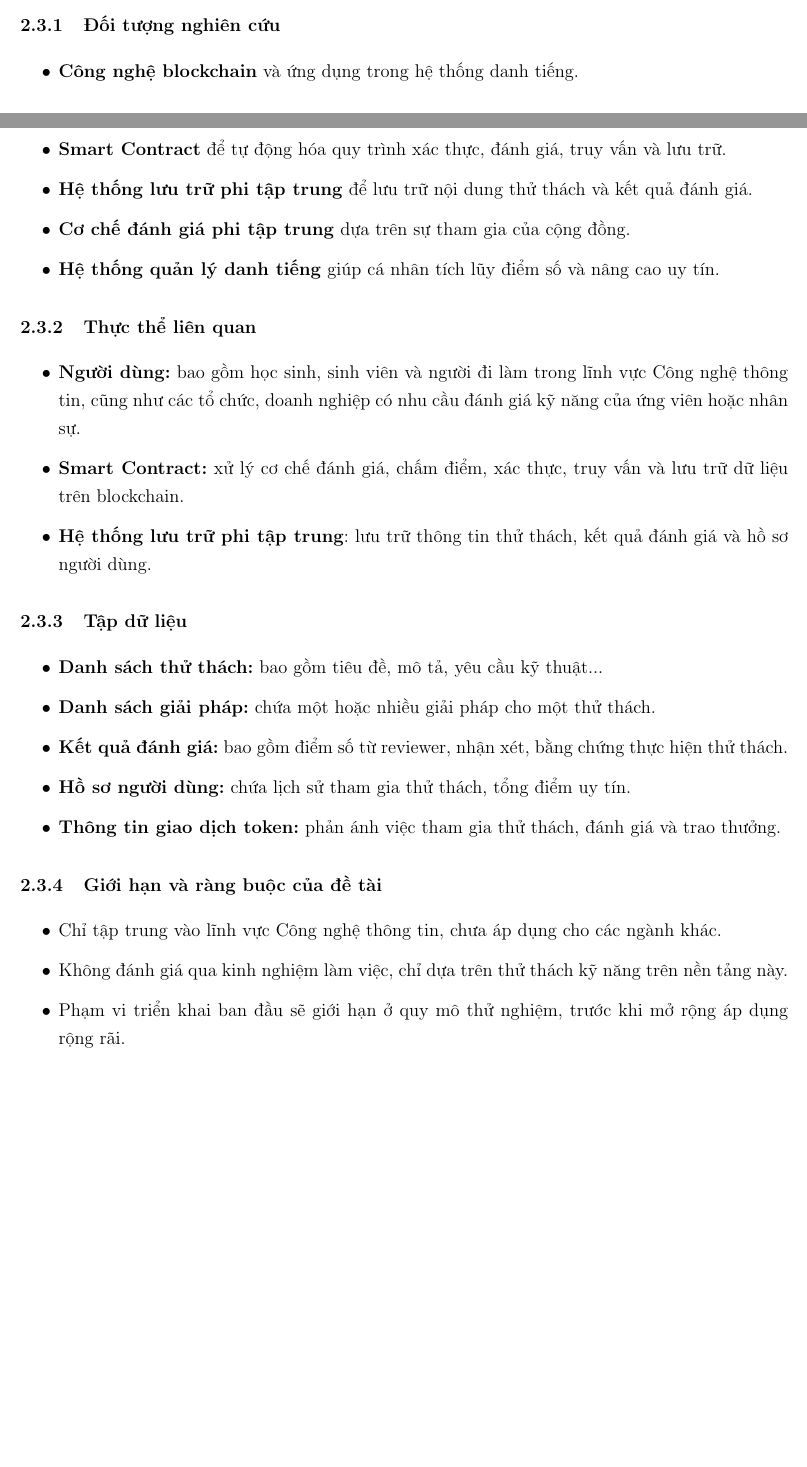
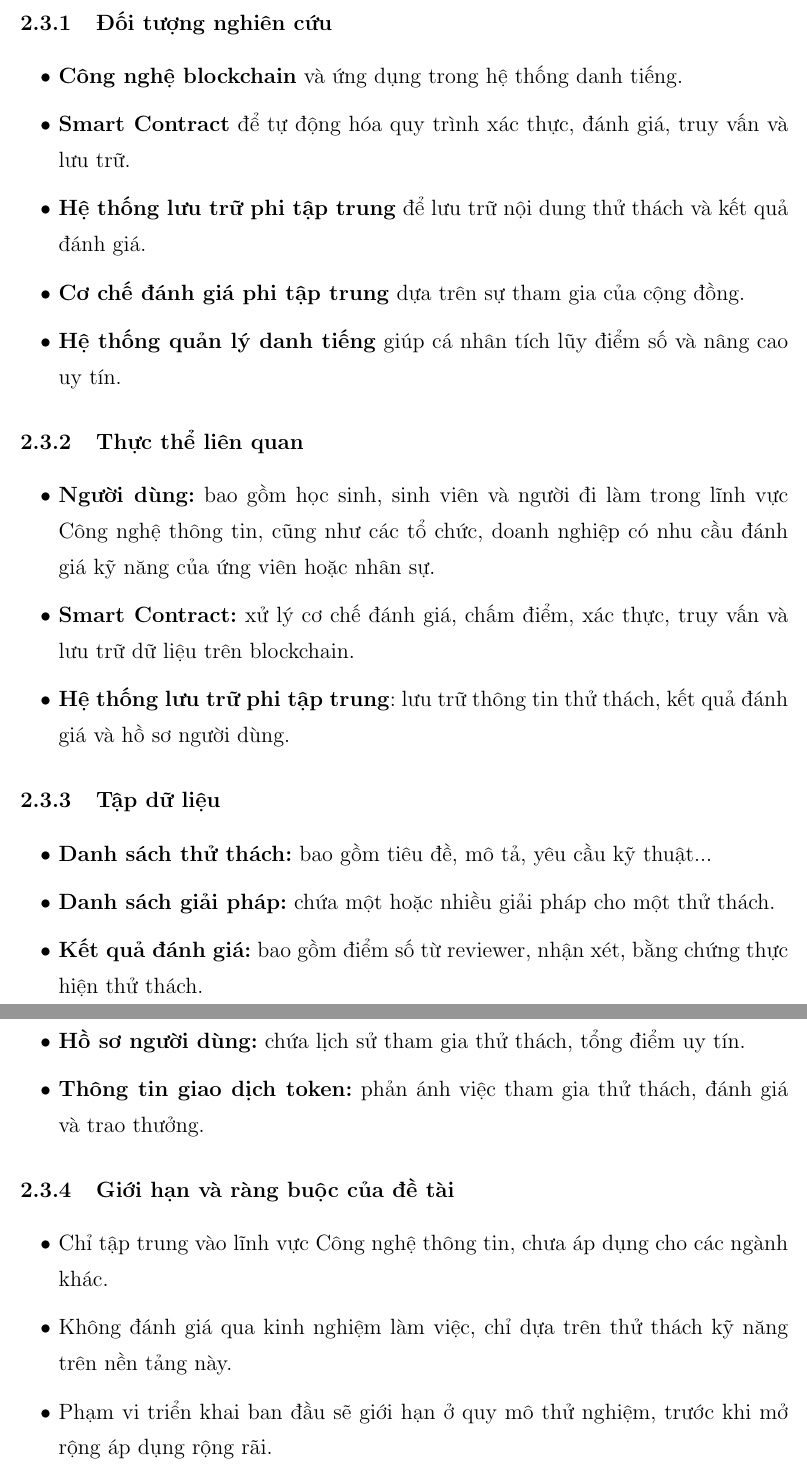
Before and after one commit to SkillChain-The-Reputation-System/Outline-Phase-1, a LaTeX document (main.tex): two parts of pages 3 and 4 of 6 before the commit and two parts of pages 4 and 5 of 7 after it, joined at a grey line, cut so that both start at the same text, the shorter picture padded with empty space. Compiled offline with pdfLaTeX.

Commit message:
adjust size

```diff
--- a/main.tex
+++ b/main.tex
@@ -28,7 +28,7 @@
 
 \titleformat*{\section}{\LARGE\bfseries}
 \titleformat*{\subsection}{\Large\bfseries}
-\titleformat*{\subsubsection}{\large\bfseries}
+\titleformat*{\subsubsection}{\Large\bfseries}
 \setlength\parindent{0pt}
 \setlength{\parskip}{5pt}
 
@@ -131,7 +131,6 @@
 
     \subsubsection{Đối tượng nghiên cứu}
     \begin{itemize}
-        \large
         \item \textbf{Công nghệ blockchain} và ứng dụng trong hệ thống danh tiếng.
         \item \textbf{Smart Contract} để tự động hóa quy trình xác thực, đánh giá, truy vấn và lưu trữ.
         \item \textbf{Hệ thống lưu trữ phi tập trung} để lưu trữ nội dung thử thách và kết quả đánh giá.
@@ -141,7 +140,6 @@
 
     \subsubsection{Thực thể liên quan}
     \begin{itemize}
-        \large
         \item \textbf{Người dùng:} bao gồm học sinh, sinh viên và người đi làm trong lĩnh vực Công nghệ thông tin, cũng như các tổ chức, doanh nghiệp có nhu cầu đánh giá kỹ năng của ứng viên hoặc nhân sự.
         \item \textbf{Smart Contract:} xử lý cơ chế đánh giá, chấm điểm, xác thực, truy vấn và lưu trữ dữ liệu trên blockchain.
         \item \textbf{Hệ thống lưu trữ phi tập trung}: lưu trữ thông tin thử thách, kết quả đánh giá và hồ sơ người dùng.
@@ -149,7 +147,6 @@
 
     \subsubsection{Tập dữ liệu}
     \begin{itemize}
-        \large
         \item \textbf{Danh sách thử thách:} bao gồm tiêu đề, mô tả, yêu cầu kỹ thuật...
         \item \textbf{Danh sách giải pháp:} chứa một hoặc nhiều giải pháp cho một thử thách.
         \item \textbf{Kết quả đánh giá:} bao gồm điểm số từ reviewer, nhận xét, bằng chứng thực hiện thử thách.
```
Also changed, not shown: main.pdf, main.tex (1 more changed lines).
